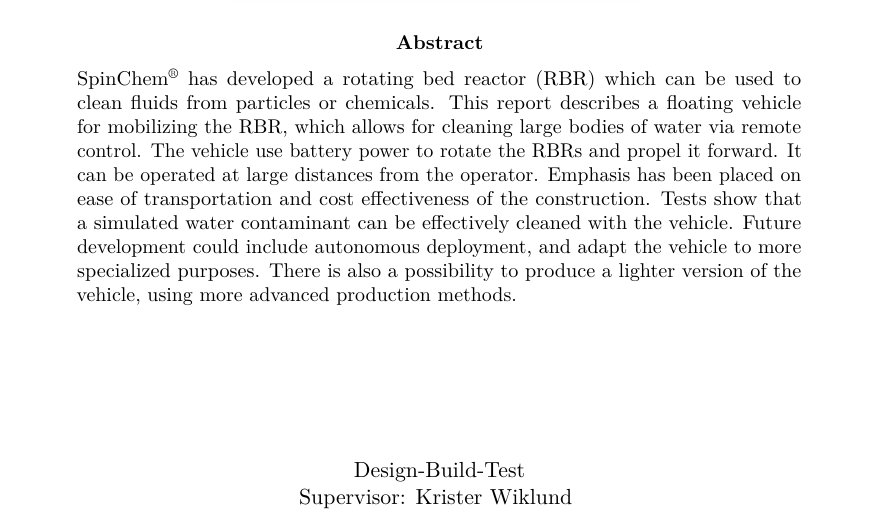
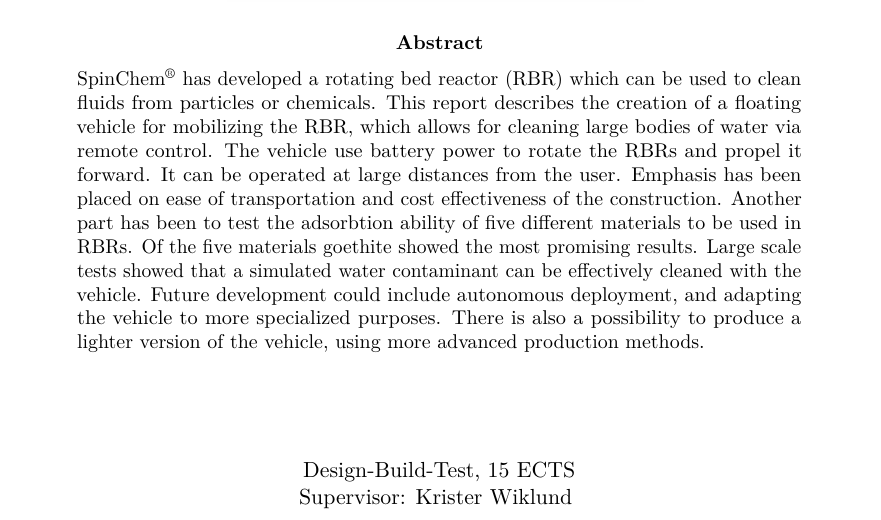
Before and after one commit to dbt-grupp-5/rapport, a LaTeX paper (document.tex): part of page 1 of 33, cut so that both start at the same text. Compiled offline with pdfLaTeX.

Commit message:
Small changes

```diff
--- a/document.tex
+++ b/document.tex
@@ -34,19 +34,19 @@
   \begin{abstract}
     \noindent
     SpinChem\textsuperscript{\textregistered} has developed a rotating bed reactor (RBR) which can be used to
-    clean fluids from particles or chemicals. This report describes a floating
+    clean fluids from particles or chemicals. This report describes the creation of a floating
     vehicle for mobilizing the RBR, which allows for cleaning large bodies of
     water via remote control. The vehicle use battery power to rotate the RBRs and propel it forward. It can be operated at large distances from the
-    operator. Emphasis has been placed on ease of transportation and cost
-    effectiveness of the construction. Tests show that a simulated water
+    user. Emphasis has been placed on ease of transportation and cost
+    effectiveness of the construction. Another part has been to test the adsorbtion ability of five different materials to be used in RBRs. Of the five materials goethite showed the most promising results. Large scale tests showed that a simulated water
     contaminant can be effectively cleaned with the vehicle. Future development
-    could include autonomous deployment, and adapt the vehicle to more specialized purposes. There is also a possibility
+    could include autonomous deployment, and adapting the vehicle to more specialized purposes. There is also a possibility
     to produce a lighter version of the vehicle, using more advanced
     production methods.
   \end{abstract}
 
   \cfoot{
-    Design-Build-Test\\
+    Design-Build-Test, 15 ECTS\\
     Supervisor: Krister Wiklund
   }
 \end{titlepage}
```
